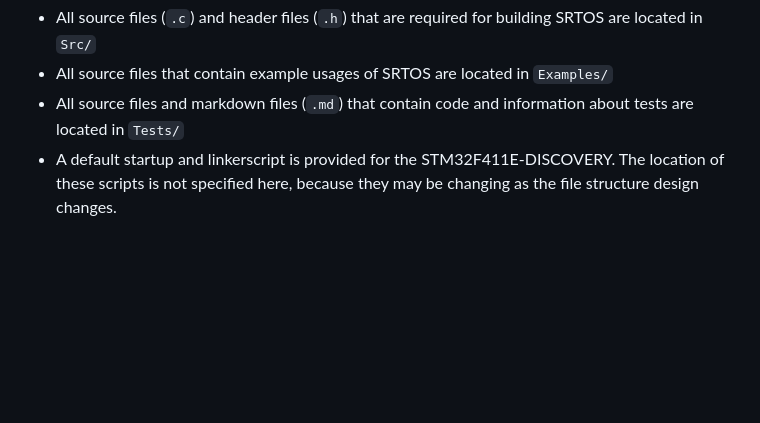
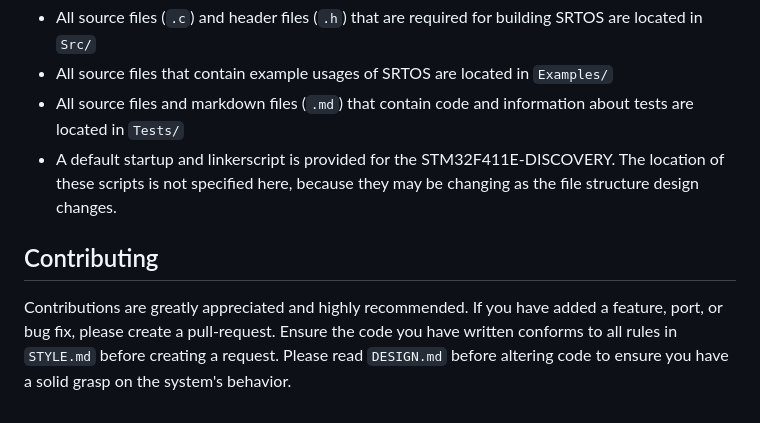
Before and after one commit to KirillMcQ/SRTOS, a Markdown page: README.md, the part around the change. Drawn GitHub-style; blank space fills up the shorter version.

```diff
--- a/README.md
+++ b/README.md
@@ -36,3 +36,7 @@ _This section is constantly changing as new features are being added._
 - All source files that contain example usages of SRTOS are located in `Examples/`
 - All source files and markdown files (`.md`) that contain code and information about tests are located in `Tests/`
 - A default startup and linkerscript is provided for the STM32F411E-DISCOVERY. The location of these scripts is not specified here, because they may be changing as the file structure design changes.
+
+## Contributing
+
+Contributions are greatly appreciated and highly recommended. If you have added a feature, port, or bug fix, please create a pull-request. Ensure the code you have written conforms to all rules in `STYLE.md` before creating a request. Please read `DESIGN.md` before altering code to ensure you have a solid grasp on the system's behavior.
```
Also changed, not shown: DESIGN.md (added, +50 -0 lines).
